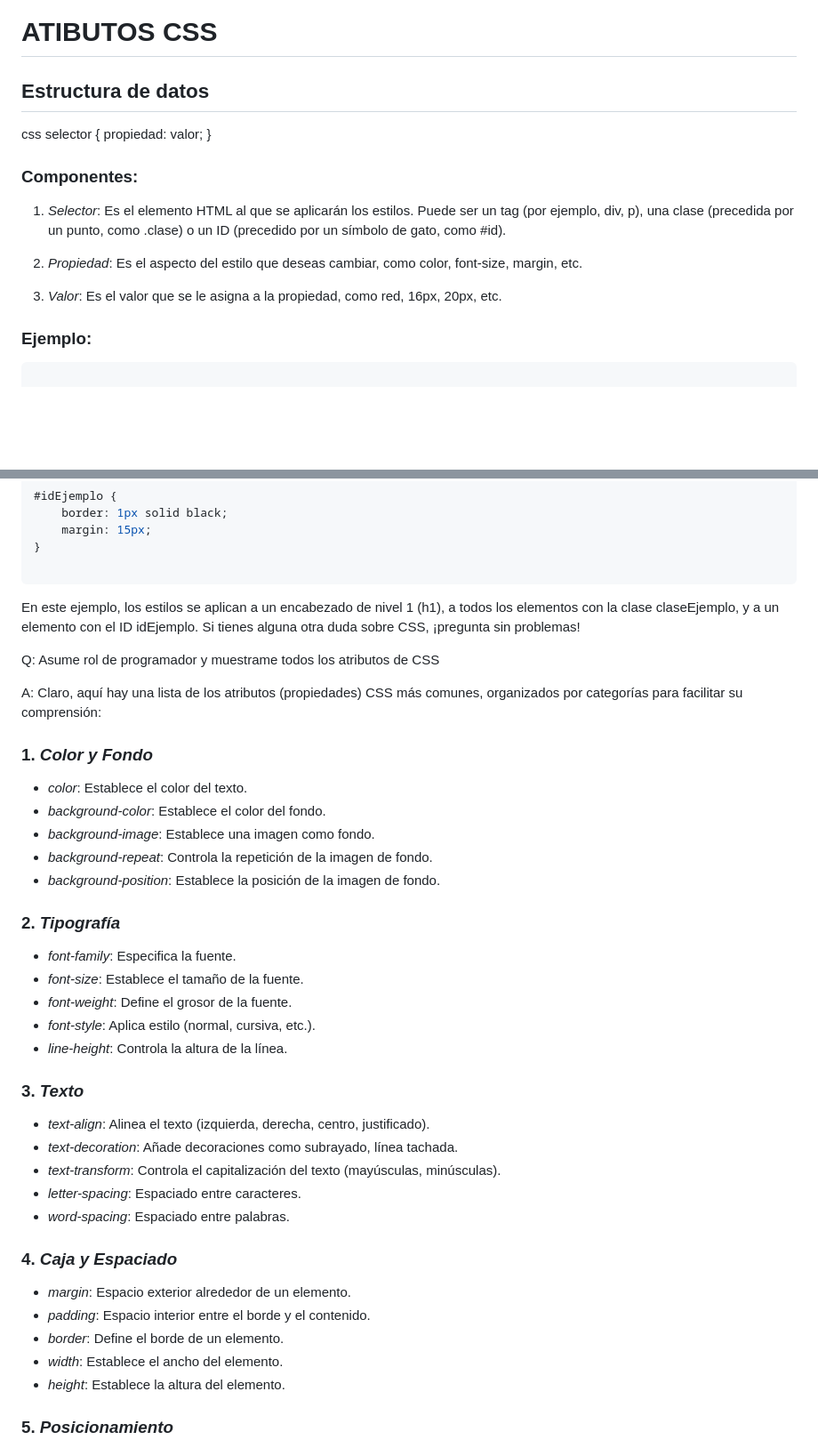
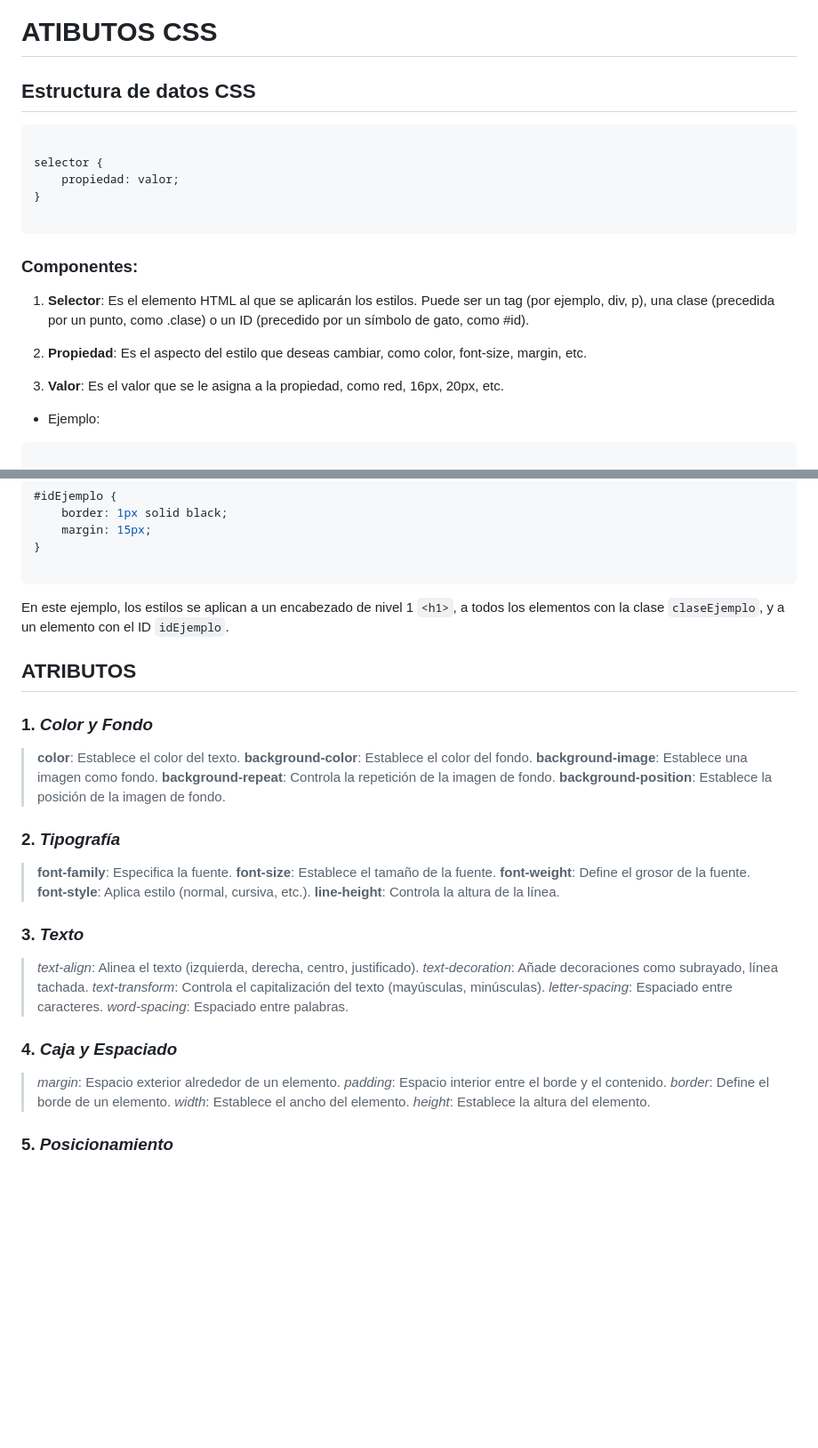
Before and after one commit to cjhirashi/plantillas-w, a Markdown page: RECURSOS/propiedadesCSS.md, 2 parts joined by grey strips. Shown at 89% size. Drawn GitHub-style; blank space fills up the shorter version.

````diff
--- a/RECURSOS/propiedadesCSS.md
+++ b/RECURSOS/propiedadesCSS.md
@@ -1,22 +1,25 @@
 # ATIBUTOS CSS
 
-## Estructura de datos
+## Estructura de datos CSS
 
-css
+```css
+
 selector {
     propiedad: valor;
 }
 
+```
+
 
 ### Componentes:
 
-1. *Selector*: Es el elemento HTML al que se aplicarán los estilos. Puede ser un tag (por ejemplo, div, p), una clase (precedida por un punto, como .clase) o un ID (precedido por un símbolo de gato, como #id).
+1. **Selector**: Es el elemento HTML al que se aplicarán los estilos. Puede ser un tag (por ejemplo, div, p), una clase (precedida por un punto, como .clase) o un ID (precedido por un símbolo de gato, como #id).
 
-2. *Propiedad*: Es el aspecto del estilo que deseas cambiar, como color, font-size, margin, etc.
+2. **Propiedad**: Es el aspecto del estilo que deseas cambiar, como color, font-size, margin, etc.
 
-3. *Valor*: Es el valor que se le asigna a la propiedad, como red, 16px, 20px, etc.
+3. **Valor**: Es el valor que se le asigna a la propiedad, como red, 16px, 20px, etc.
 
-### Ejemplo:
+ * Ejemplo:
 
 ```css
 
@@ -39,39 +42,38 @@ h1 {
 ```
 
 
-En este ejemplo, los estilos se aplican a un encabezado de nivel 1 (h1), a todos los elementos con la clase claseEjemplo, y a un elemento con el ID idEjemplo. Si tienes alguna otra duda sobre CSS, ¡pregunta sin problemas!
+En este ejemplo, los estilos se aplican a un encabezado de nivel 1 `<h1>`, a todos los elementos con la clase `claseEjemplo`, y a un elemento con el ID `idEjemplo`.
 
-Q: Asume rol de programador y muestrame todos los atributos de CSS
-
-A: Claro, aquí hay una lista de los atributos (propiedades) CSS más comunes, organizados por categorías para facilitar su comprensión:
+## ATRIBUTOS
 
 ### 1. *Color y Fondo*
-- *color*: Establece el color del texto.
-- *background-color*: Establece el color del fondo.
-- *background-image*: Establece una imagen como fondo.
-- *background-repeat*: Controla la repetición de la imagen de fondo.
-- *background-position*: Establece la posición de la imagen de fondo.
+> **color**: Establece el color del texto.
+> **background-color**: Establece el color del fondo.
+> **background-image**: Establece una imagen como fondo.
+> **background-repeat**: Controla la repetición de la imagen de fondo.
+> **background-position**: Establece la posición de la imagen de fondo.
 
 ### 2. *Tipografía*
-- *font-family*: Especifica la fuente.
-- *font-size*: Establece el tamaño de la fuente.
-- *font-weight*: Define el grosor de la fuente.
-- *font-style*: Aplica estilo (normal, cursiva, etc.).
-- *line-height*: Controla la altura de la línea.
+
+> **font-family**: Especifica la fuente.
+> **font-size**: Establece el tamaño de la fuente.
+> **font-weight**: Define el grosor de la fuente.
+> **font-style**: Aplica estilo (normal, cursiva, etc.).
+> **line-height**: Controla la altura de la línea.
 
 ### 3. *Texto*
-- *text-align*: Alinea el texto (izquierda, derecha, centro, justificado).
-- *text-decoration*: Añade decoraciones como subrayado, línea tachada.
-- *text-transform*: Controla el capitalización del texto (mayúsculas, minúsculas).
-- *letter-spacing*: Espaciado entre caracteres.
-- *word-spacing*: Espaciado entre palabras.
+> *text-align*: Alinea el texto (izquierda, derecha, centro, justificado).
+> *text-decoration*: Añade decoraciones como subrayado, línea tachada.
+> *text-transform*: Controla el capitalización del texto (mayúsculas, minúsculas).
+> *letter-spacing*: Espaciado entre caracteres.
+> *word-spacing*: Espaciado entre palabras.
 
 ### 4. *Caja y Espaciado*
-- *margin*: Espacio exterior alrededor de un elemento.
-- *padding*: Espacio interior entre el borde y el contenido.
-- *border*: Define el borde de un elemento.
-- *width*: Establece el ancho del elemento.
-- *height*: Establece la altura del elemento.
+> *margin*: Espacio exterior alrededor de un elemento.
+> *padding*: Espacio interior entre el borde y el contenido.
+> *border*: Define el borde de un elemento.
+> *width*: Establece el ancho del elemento.
+> *height*: Establece la altura del elemento.
 
 ### 5. *Posicionamiento*
 - *position*: Especifica el método de posicionamiento (static, relative, absolute, fixed, sticky).
````
